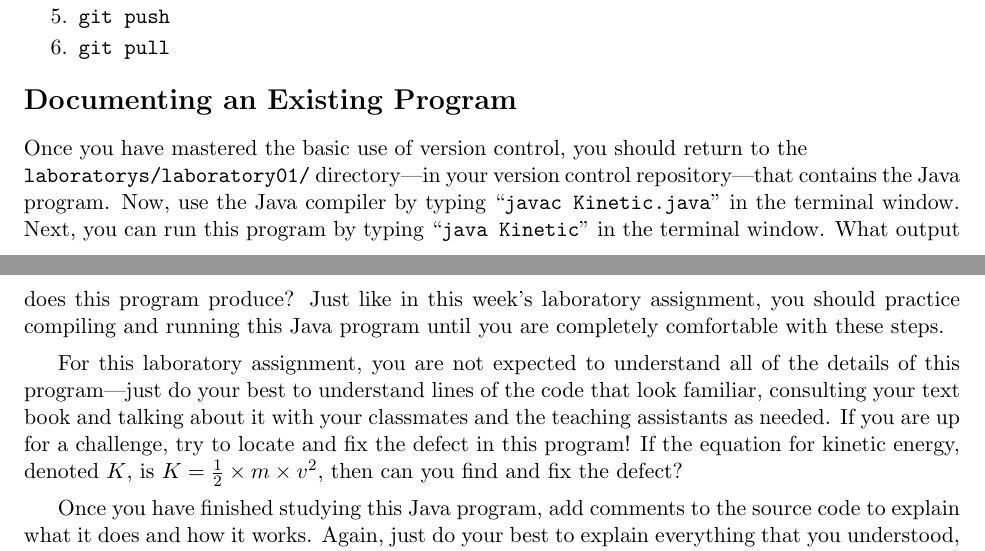
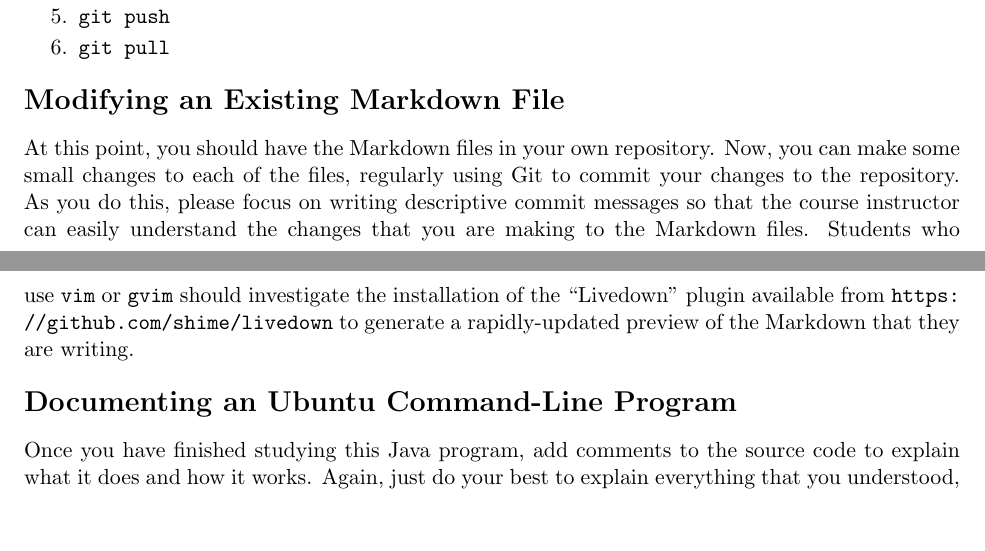
Before and after one commit to gkapfham/cs280F2015, a LaTeX document (labs/lab01/cs280F2015_lab01.tex): two parts of pages 3 and 4 of 4, joined at a grey line, cut so that both start at the same text, the shorter picture padded with empty space. Compiled offline with pdfLaTeX; a LaTeX package or settings file that is missing is left out.

Commit message:
Adding in new content near the end of the cs280F2015_lab01 assignment.

```diff
--- a/labs/lab01/cs280F2015_lab01.tex
+++ b/labs/lab01/cs280F2015_lab01.tex
@@ -147,19 +147,16 @@ that you have a basic understanding of the following Git commands:
 \end{enumerate}
 \vspace*{-.15in}
 
-\section*{Documenting an Existing Program}
+\section*{Modifying an Existing Markdown File}
 
-Once you have mastered the basic use of version control, you should return to the \\ {\tt laboratorys/laboratory01/}
-directory---in your version control repository---that contains the Java program. Now, use the Java compiler by typing
-``{\tt javac Kinetic.java}'' in the terminal window.  Next, you can run this program by typing ``{\tt java Kinetic}'' in
-the terminal window.  What output does this program produce?  Just like in this week's laboratory assignment, you should
-practice compiling and running this Java program until you are completely comfortable with these steps.
+At this point, you should have the Markdown files in your own repository. Now, you can make some small changes to each
+of the files, regularly using Git to commit your changes to the repository. As you do this, please focus on writing
+descriptive commit messages so that the course instructor can easily understand the changes that you are making to the
+Markdown files. Students who use {\tt vim} or {\tt gvim} should investigate the installation of the ``Livedown'' plugin
+available from \url{https://github.com/shime/livedown} to generate a rapidly-updated preview of the Markdown that they
+are writing.
 
-For this laboratory assignment, you are not expected to understand all of the details of this program---just do your best
-to understand lines of the code that look familiar, consulting your text book and talking about it with your classmates
-and the teaching assistants as needed. If you are up for a challenge, try to locate and fix the defect in this program!
-If the equation for kinetic energy, denoted $K$, is $K=\frac{1}{2} \times m \times v^2$, then can you find and fix the
-defect?
+\section*{Documenting an Ubuntu Command-Line Program}
 
 Once you have finished studying this Java program, add comments to the source code to explain what it does and how it
 works.  Again, just do your best to explain everything that you understood, while ignoring the parts that did not make
```
